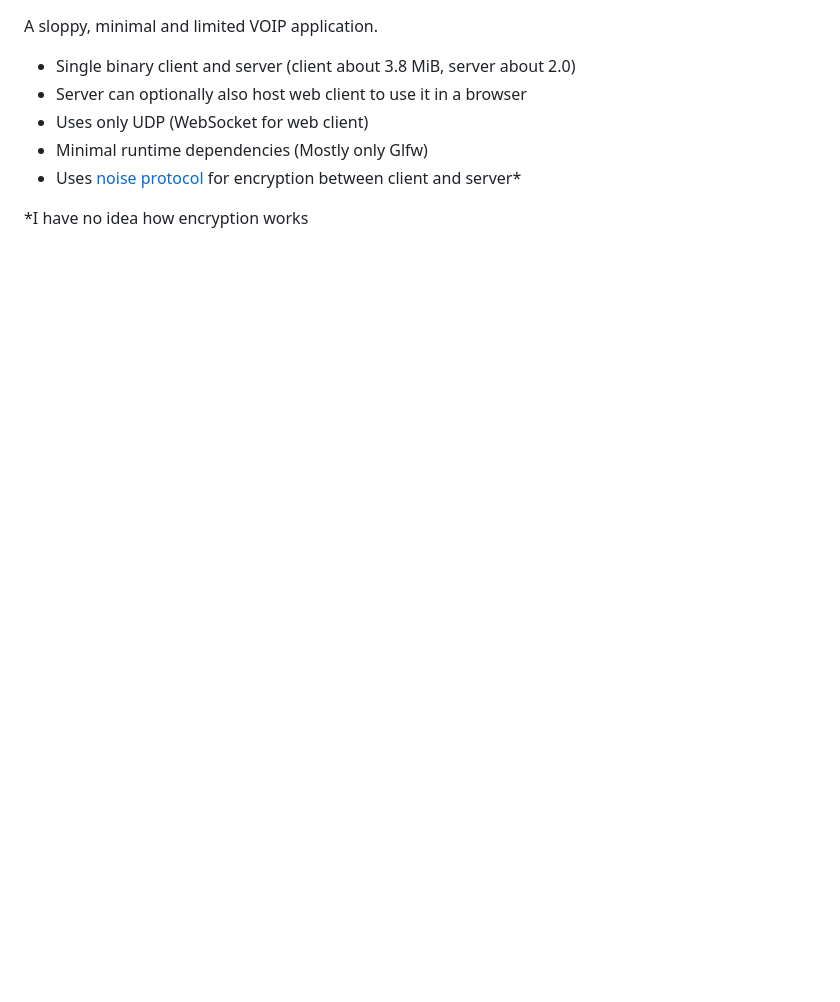
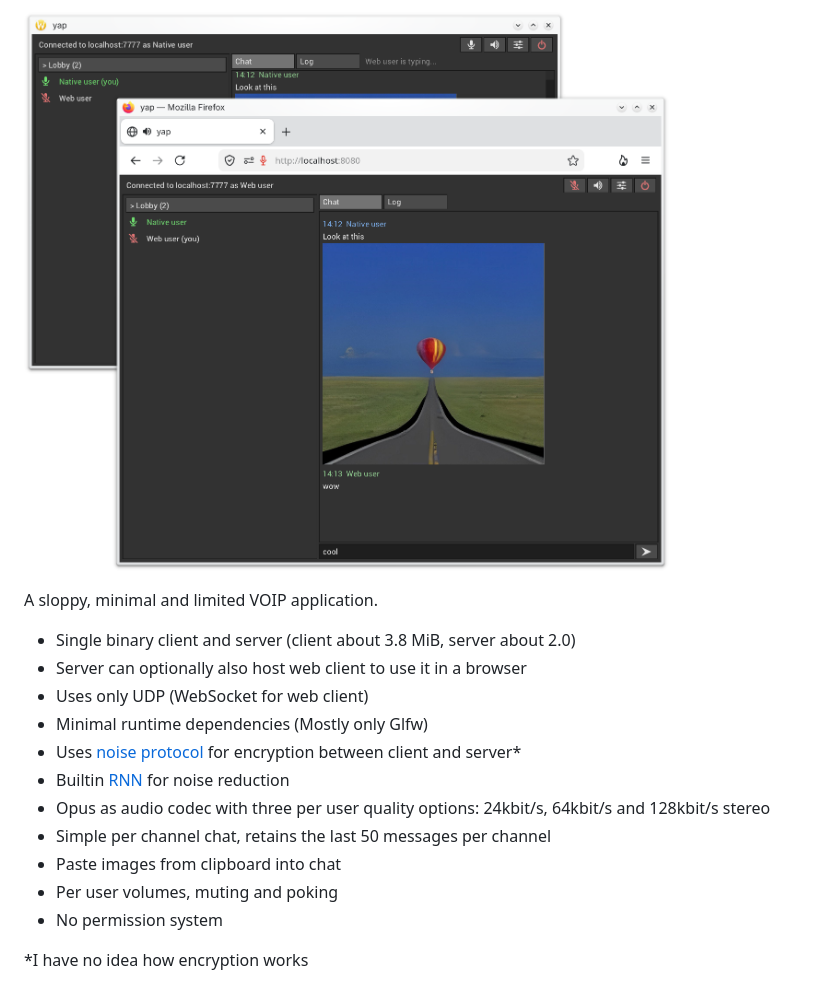
Before and after one commit to univrsal/yap, a Markdown page: README.md, the part around the change. Rendered like a GitHub page; pictures changed too: scripts/demo.png (added); blank space fills up the shorter version.

Commit message:
demo

```diff
--- a/README.md
+++ b/README.md
@@ -1,3 +1,5 @@
+![header](scripts/demo.png)
+
 A sloppy, minimal and limited VOIP application.
 
 - Single binary client and server (client about 3.8 MiB, server about 2.0)
@@ -5,5 +7,11 @@ A sloppy, minimal and limited VOIP application.
 - Uses only UDP (WebSocket for web client)
 - Minimal runtime dependencies (Mostly only Glfw)
 - Uses [noise protocol](https://noiseprotocol.org) for encryption between client and server*
+- Builtin [RNN](https://github.com/xiph/rnnoise) for noise reduction
+- Opus as audio codec with three per user quality options: 24kbit/s, 64kbit/s and 128kbit/s stereo
+- Simple per channel chat, retains the last 50 messages per channel
+- Paste images from clipboard into chat
+- Per user volumes, muting and poking
+- No permission system
 
 *I have no idea how encryption works
```
